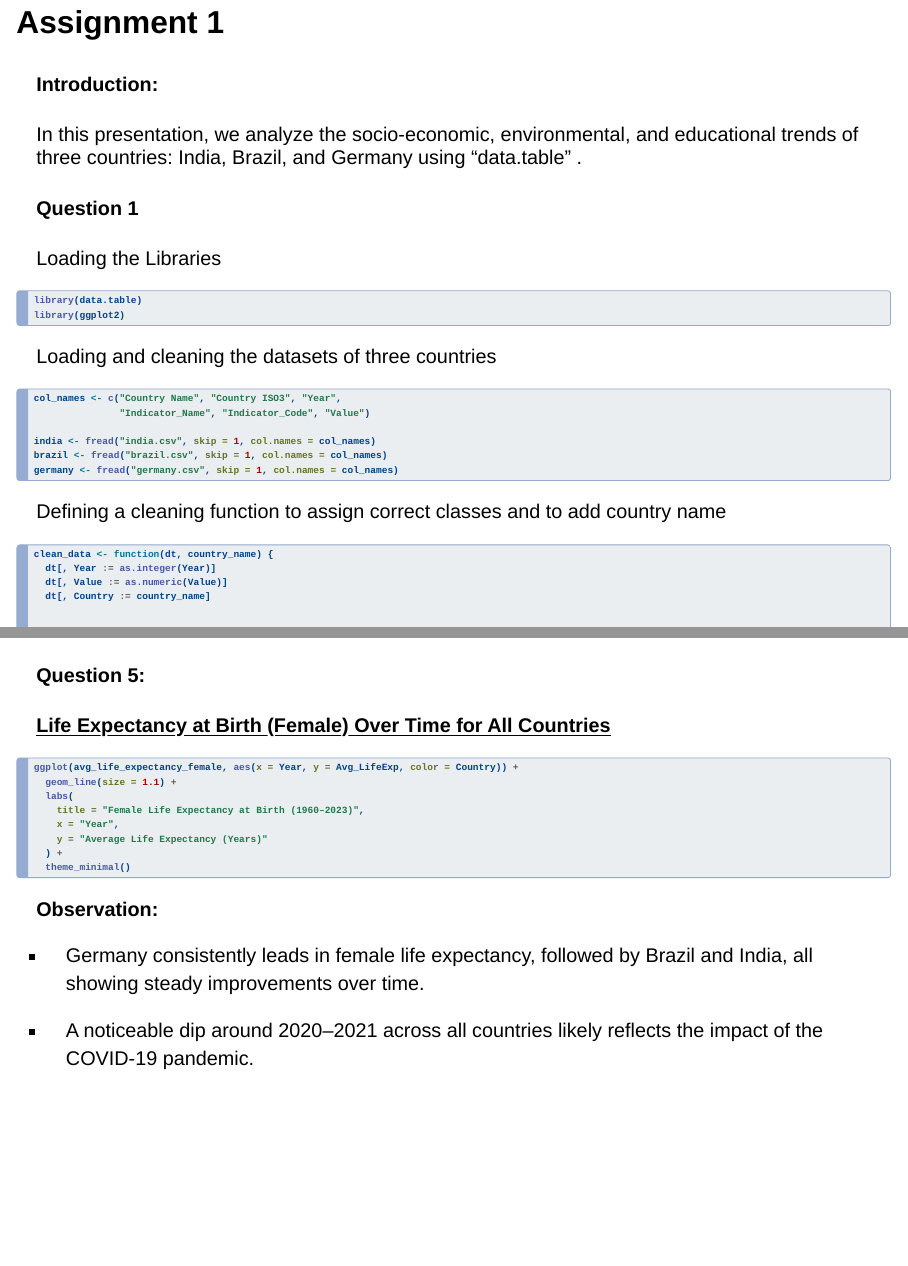
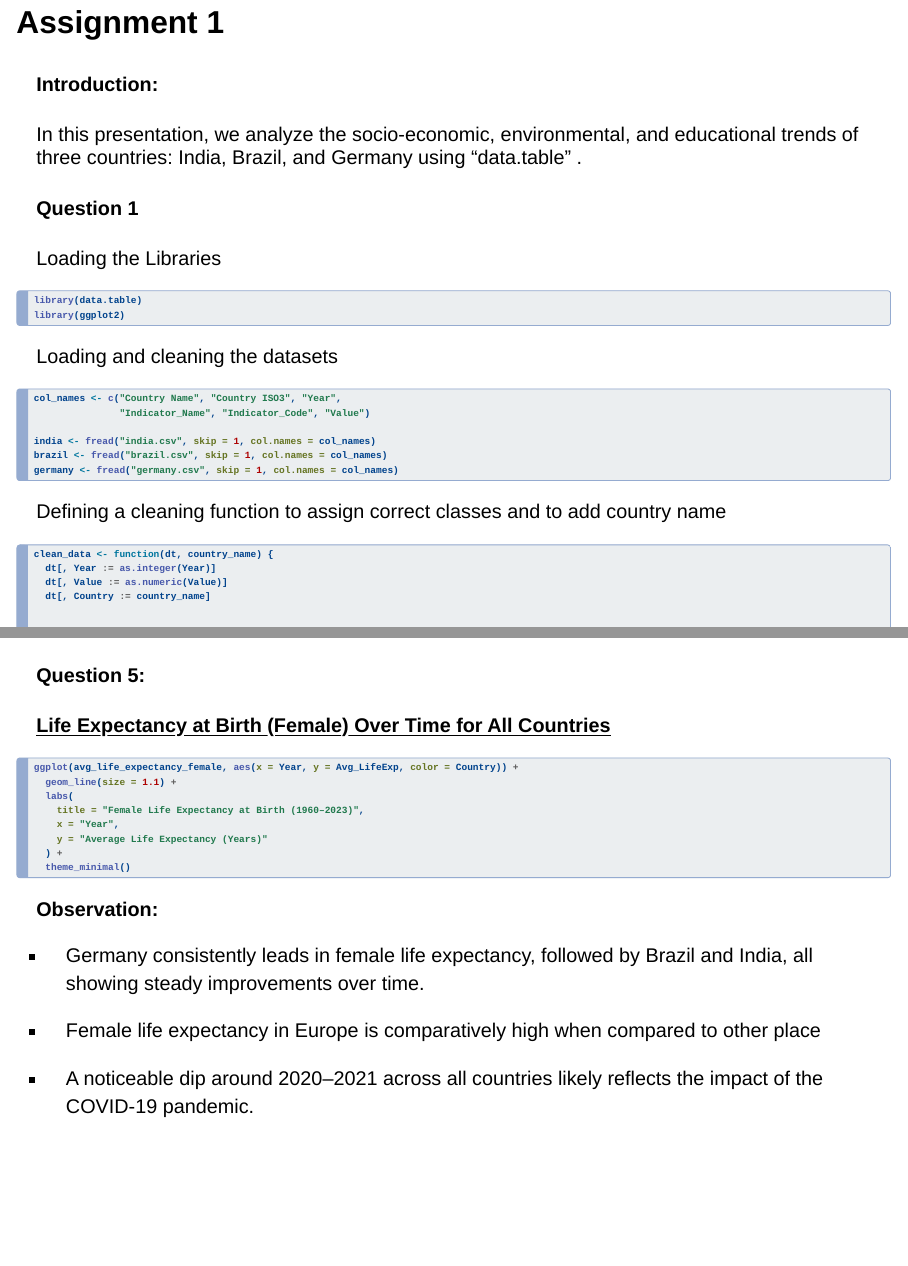
Before and after one commit to charukeshi-skannan/Assignment-, a Quarto document (Assignment1.qmd): pages 2 and 16 of 18, joined at a grey line. Rendered offline with R 4.5, knitr and Pandoc in place of Quarto, with nearby package versions; the code chunks are not run, so their results and figures are left out; drawn as Slidy slides in place of the format the file asks for.

Commit message:
Commited two changes in QMD File

````diff
--- a/Assignment1.qmd
+++ b/Assignment1.qmd
@@ -28,7 +28,7 @@ library(data.table)
 library(ggplot2)
 ```
 
-Loading and cleaning the datasets of three countries
+Loading and cleaning the datasets
 
 ```{r}
 col_names <- c("Country Name", "Country ISO3", "Year",
@@ -229,6 +229,8 @@ ggplot(avg_life_expectancy_female, aes(x = Year, y = Avg_LifeExp, color = Countr
 
 -   Germany consistently leads in female life expectancy, followed by Brazil and India, all showing steady improvements over time.
 
+- Female life expectancy in Europe is comparatively high when compared to other place
+
 -   A noticeable dip around 2020–2021 across all countries likely reflects the impact of the COVID-19 pandemic.
 
 ------------------------------------------------------------------------
````
